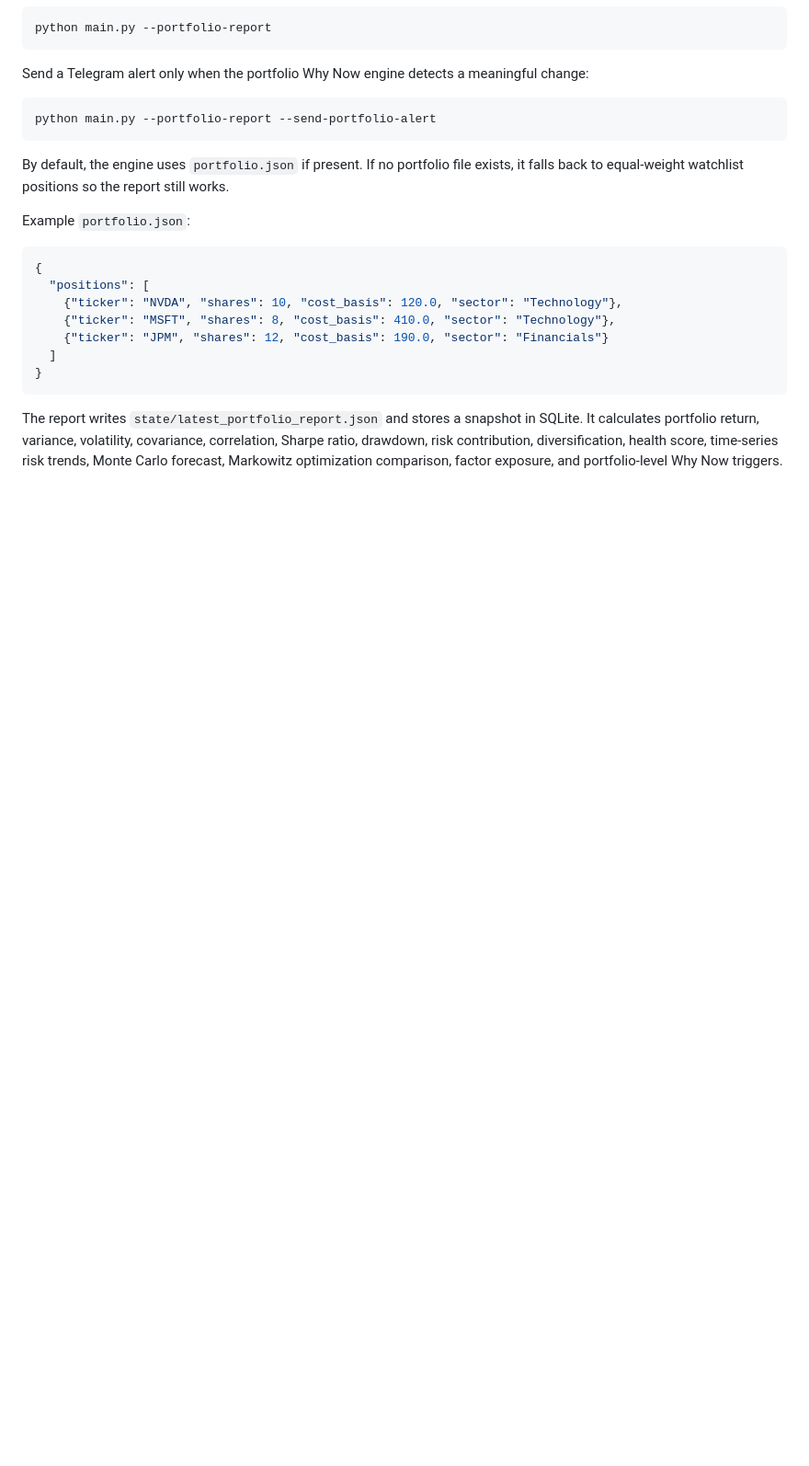
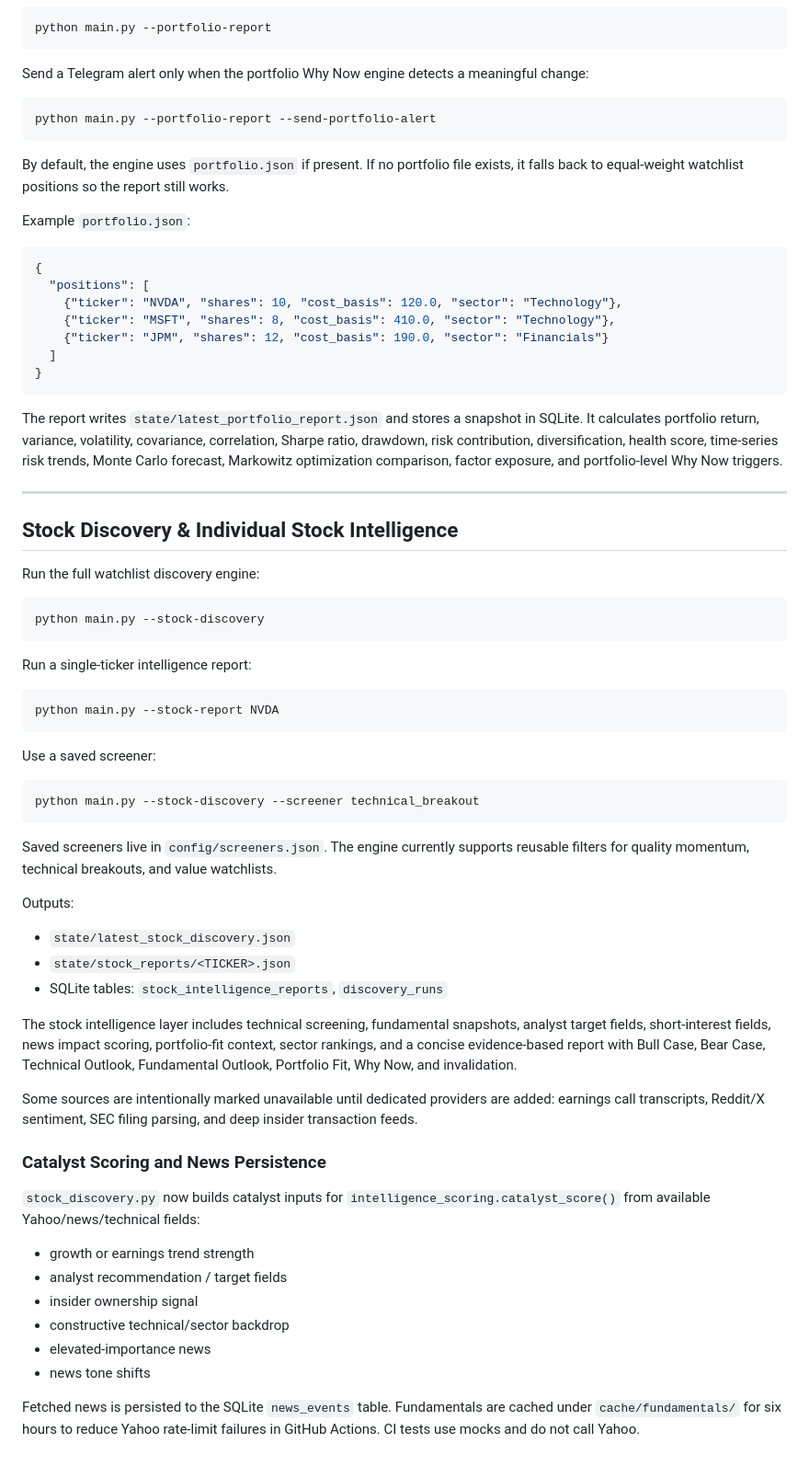
Before and after one commit to aayushjain1230/FO-stock-analytics, a Markdown page: README.md, the part around the change. Shown at 92% size. Rendered like a GitHub page; blank space fills up the shorter version.

Commit message:
Revise README with new features and setup details
Updated README.md to include new features, setup instructions, and detailed descriptions of the quant intelligence engine and stock discovery functionalities.

````diff
--- a/README.md
+++ b/README.md
@@ -467,3 +467,52 @@ Example `portfolio.json`:
 ```
 
 The report writes `state/latest_portfolio_report.json` and stores a snapshot in SQLite. It calculates portfolio return, variance, volatility, covariance, correlation, Sharpe ratio, drawdown, risk contribution, diversification, health score, time-series risk trends, Monte Carlo forecast, Markowitz optimization comparison, factor exposure, and portfolio-level Why Now triggers.
+
+
+---
+
+## Stock Discovery & Individual Stock Intelligence
+
+Run the full watchlist discovery engine:
+
+```bash
+python main.py --stock-discovery
+```
+
+Run a single-ticker intelligence report:
+
+```bash
+python main.py --stock-report NVDA
+```
+
+Use a saved screener:
+
+```bash
+python main.py --stock-discovery --screener technical_breakout
+```
+
+Saved screeners live in `config/screeners.json`. The engine currently supports reusable filters for quality momentum, technical breakouts, and value watchlists.
+
+Outputs:
+
+- `state/latest_stock_discovery.json`
+- `state/stock_reports/<TICKER>.json`
+- SQLite tables: `stock_intelligence_reports`, `discovery_runs`
+
+The stock intelligence layer includes technical screening, fundamental snapshots, analyst target fields, short-interest fields, news impact scoring, portfolio-fit context, sector rankings, and a concise evidence-based report with Bull Case, Bear Case, Technical Outlook, Fundamental Outlook, Portfolio Fit, Why Now, and invalidation.
+
+Some sources are intentionally marked unavailable until dedicated providers are added: earnings call transcripts, Reddit/X sentiment, SEC filing parsing, and deep insider transaction feeds.
+
+
+### Catalyst Scoring and News Persistence
+
+`stock_discovery.py` now builds catalyst inputs for `intelligence_scoring.catalyst_score()` from available Yahoo/news/technical fields:
+
+- growth or earnings trend strength
+- analyst recommendation / target fields
+- insider ownership signal
+- constructive technical/sector backdrop
+- elevated-importance news
+- news tone shifts
+
+Fetched news is persisted to the SQLite `news_events` table. Fundamentals are cached under `cache/fundamentals/` for six hours to reduce Yahoo rate-limit failures in GitHub Actions. CI tests use mocks and do not call Yahoo.
````
